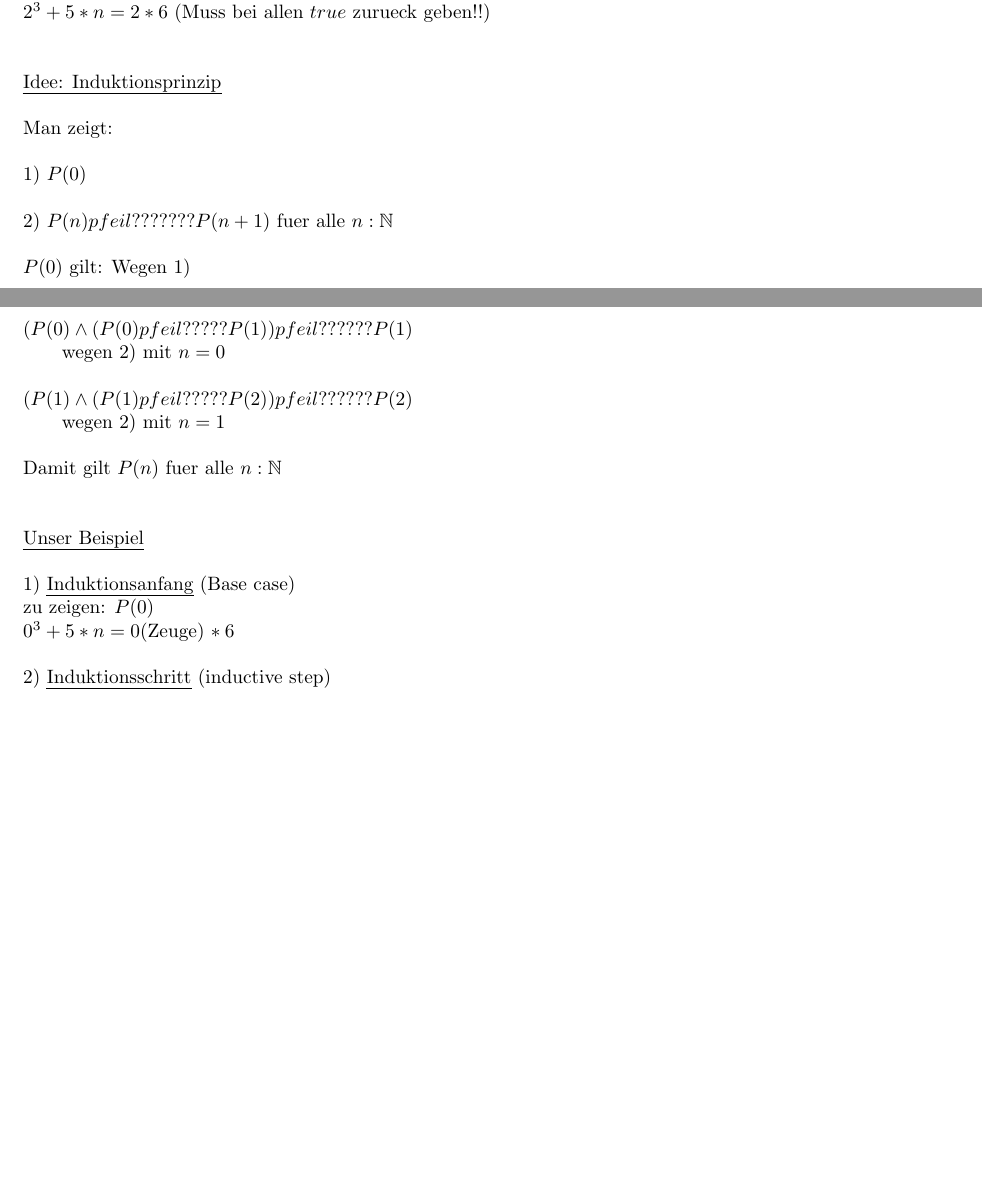
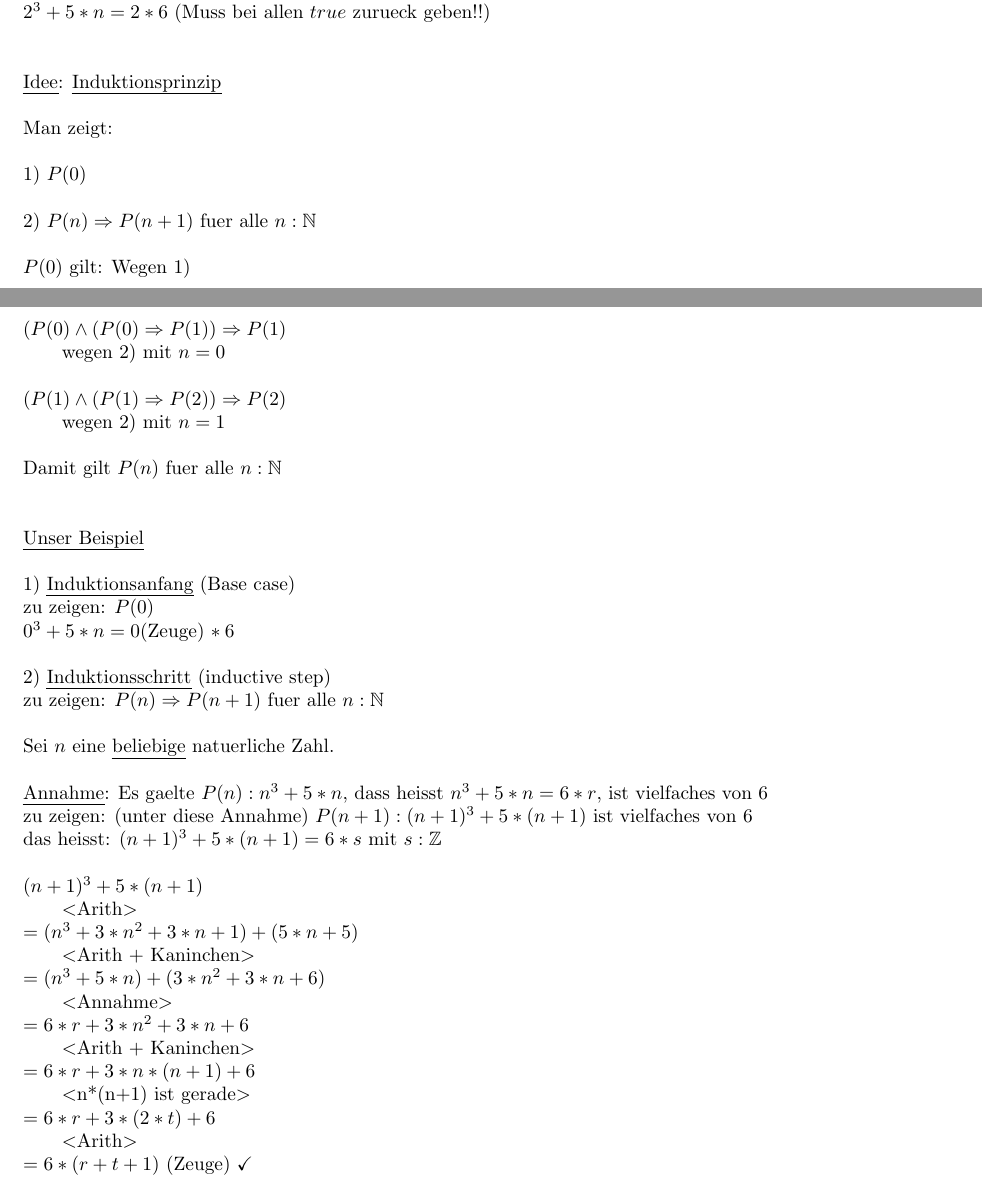
Before and after one commit to kyriakosschwarz/fhnw, a LaTeX document (dim2/dim2_Lektion1.tex): two parts of pages 12 and 13 of 13, joined at a grey line, cut so that both start at the same text, the shorter picture padded with empty space. Compiled offline with pdfLaTeX.

Commit message:
update week five (not complete yet)

```diff
--- a/dim2/dim2_Lektion1.tex
+++ b/dim2/dim2_Lektion1.tex
@@ -654,20 +654,20 @@ $1^3 + 5*n = 1*6$\\
 $2^3 + 5*n = 2*6$  (Muss bei allen $true$ zurueck geben!!)\\
 \\
 \\
-\uline{Idee: Induktionsprinzip}\\
+\uline{Idee}: \uline{Induktionsprinzip}\\
 \\
 Man zeigt:\\
 \\
 1) $P(0)$\\
 \\
-2) $P(n) pfeil??????? P(n+1)$ fuer alle $n : \mathbb{N}$\\
+2) $P(n) \Rightarrow P(n+1)$ fuer alle $n : \mathbb{N}$\\
 \\
 $P(0)$ gilt: Wegen 1)\\
 \\
-$(P(0) \wedge (P(0) pfeil????? P(1)) pfeil?????? P(1)$\\
+$(P(0) \wedge (P(0) \Rightarrow P(1)) \Rightarrow P(1)$\\
 \tab wegen 2) mit $n=0$\\
 \\
-$(P(1) \wedge (P(1) pfeil????? P(2)) pfeil?????? P(2)$\\
+$(P(1) \wedge (P(1) \Rightarrow P(2)) \Rightarrow P(2)$\\
 \tab wegen 2) mit $n=1$\\
 \\
 Damit gilt $P(n)$ fuer alle $n:\mathbb{N}$\\
@@ -680,7 +680,29 @@ zu zeigen: $P(0)$\\
 $0^3 + 5*n = 0$(Zeuge) $*\:6$\\
 \\
 2) \uline{Induktionsschritt} (inductive step)\\
+zu zeigen: $P(n) \Rightarrow P(n+1)$ fuer alle $n:\mathbb{N}$\\
 \\
+Sei $n$ eine \uline{beliebige} natuerliche Zahl.\\
+\\
+\uline{Annahme}: Es gaelte $P(n) : n^3 + 5 * n$, dass heisst $n^3 + 5 * n = 6 * r$, ist vielfaches von $6$\\
+zu zeigen: (unter diese Annahme) $P(n+1): (n+1)^3 + 5 * (n+1)$ ist vielfaches von $6$\\
+das heisst: $(n+1)^3 + 5 * (n+1) = 6 * s$ mit $s: \mathbb{Z}$\\
+\\
+$(n+1)^3 + 5 * (n+1)$\\
+\tab $<$Arith$>$ \\
+$= (n^3 + 3*n^2 + 3*n +1) + (5*n + 5)$\\
+\tab $<$Arith + Kaninchen$>$ \\
+$= (n^3 + 5*n) + (3*n^2 + 3*n + 6)$\\
+\tab $<$Annahme$>$\\
+$= 6*r + 3*n^2 + 3*n + 6$\\
+\tab $<$Arith + Kaninchen$>$\\
+$= 6*r + 3*n*(n+1) + 6$\\
+\tab $<$n*(n+1) ist gerade$>$\\
+$= 6*r + 3*(2*t) + 6$\\
+\tab $<$Arith$>$\\
+$= 6*(r+t+1)$ (Zeuge) \checkmark \\
+\\
+
 
 
 
```
Also changed, not shown: dim2/dim2_Lektion1.pdf, 3 other files.
